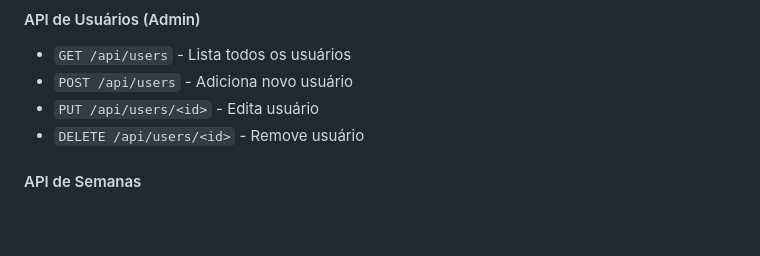
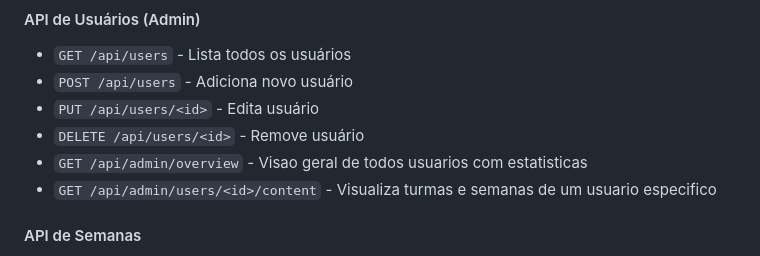
Before and after one commit to lsfrenzel/planner_aulas_pro, a Markdown page: replit.md, the part around the change. Drawn GitHub-style; blank space fills up the shorter version.

Commit message:
Add admin capabilities to view user-created content
Add new API endpoints for admin overview and specific user content retrieval.

Replit-Commit-Author: Agent
Replit-Commit-Session-Id: 09ba54ec-1d73-4eb8-b3ca-3ab55c471d18
Replit-Commit-Checkpoint-Type: full_checkpoint
Replit-Commit-Event-Id: 595416a3-446b-44b3-ace0-0871c7c3e2e3
Replit-Commit-Screenshot-Url: https://storage.googleapis.com/screenshot-production-us-central1/4d90a4f0-8ef1-4df1-8791-3f67e59c587e/09ba54ec-1d73-4eb8-b3ca-3ab55c471d18/sk5BdEW
Replit-Helium-Checkpoint-Created: true

```diff
--- a/replit.md
+++ b/replit.md
@@ -24,6 +24,8 @@ Sistema web completo para planejamento de aulas, desenvolvido com Flask (Python)
 - `POST /api/users` - Adiciona novo usuário
 - `PUT /api/users/<id>` - Edita usuário
 - `DELETE /api/users/<id>` - Remove usuário
+- `GET /api/admin/overview` - Visao geral de todos usuarios com estatisticas
+- `GET /api/admin/users/<id>/content` - Visualiza turmas e semanas de um usuario especifico
 
 #### API de Semanas
 - `GET /api/weeks` - Lista todas as semanas do usuário
```
